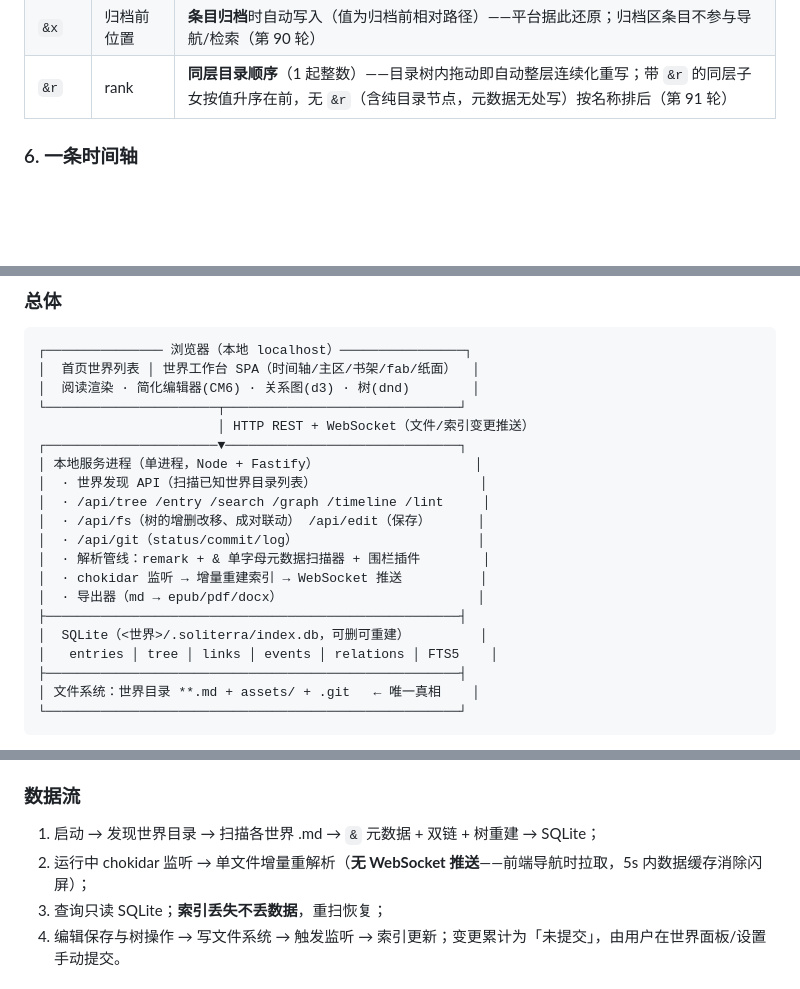
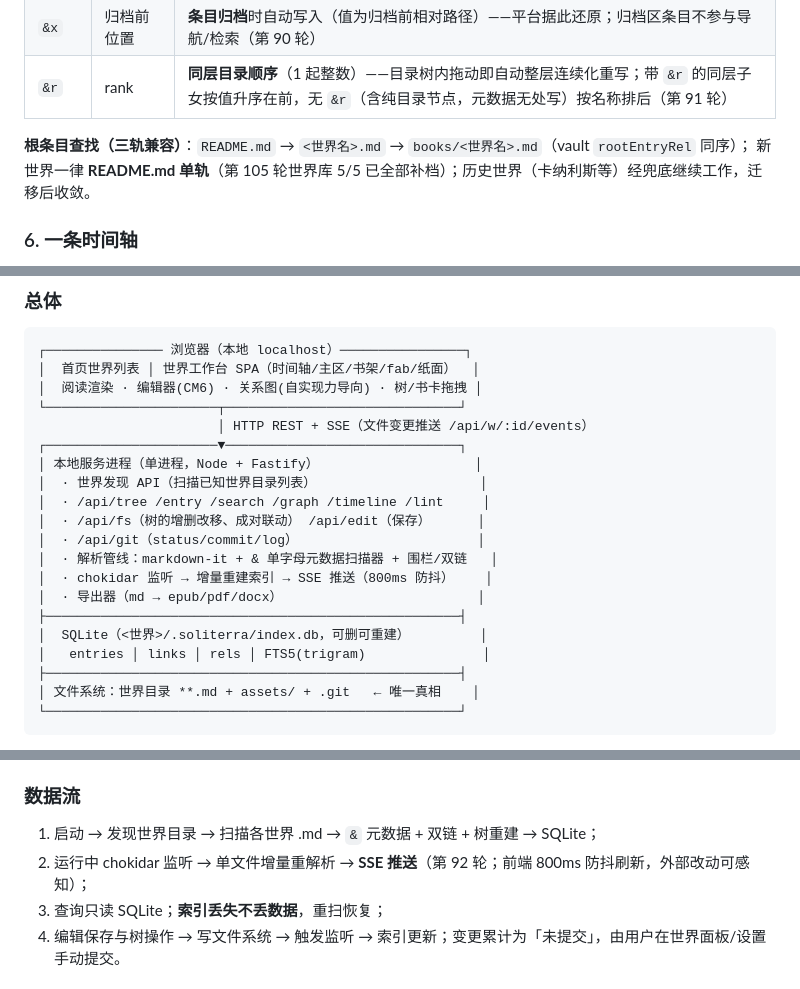
Before and after one commit to zgggy/soliterra, a Markdown page: 平台设计方案.md, 3 parts joined by grey strips. GitHub-like rendering; blank space fills up the shorter version.

````diff
--- a/平台设计方案.md
+++ b/平台设计方案.md
@@ -85,6 +85,9 @@
 | `&m` | media | 封面图路径 |
 | `&x` | 归档前位置 | **条目归档**时自动写入（值为归档前相对路径）——平台据此还原；归档区条目不参与导航/检索（第 90 轮） |
 | `&r` | rank | **同层目录顺序**（1 起整数）——目录树内拖动即自动整层连续化重写；带 `&r` 的同层子女按值升序在前，无 `&r`（含纯目录节点，元数据无处写）按名称排后（第 91 轮） |
+
+**根条目查找（三轨兼容）**：`README.md` → `<世界名>.md` → `books/<世界名>.md`（vault `rootEntryRel` 同序）；
+新世界一律 **README.md 单轨**（第 105 轮世界库 5/5 已全部补档）；历史世界（卡纳利斯等）经兜底继续工作，迁移后收敛。
 
 ### 6. 一条时间轴
 
@@ -278,21 +281,21 @@
 ```
 ┌─────────────── 浏览器（本地 localhost）────────────────┐
 │  首页世界列表 │ 世界工作台 SPA（时间轴/主区/书架/fab/纸面）  │
-│  阅读渲染 · 简化编辑器(CM6) · 关系图(d3) · 树(dnd)        │
+│  阅读渲染 · 编辑器(CM6) · 关系图(自实现力导向) · 树/书卡拖拽 │
 └──────────────────────┬──────────────────────────────┘
-                       │ HTTP REST + WebSocket（文件/索引变更推送）
+                       │ HTTP REST + SSE（文件变更推送 /api/w/:id/events）
 ┌──────────────────────▼──────────────────────────────┐
 │ 本地服务进程（单进程，Node + Fastify）                    │
 │  · 世界发现 API（扫描已知世界目录列表）                     │
 │  · /api/tree /entry /search /graph /timeline /lint     │
 │  · /api/fs（树的增删改移、成对联动） /api/edit（保存）      │
 │  · /api/git（status/commit/log）                       │
-│  · 解析管线：remark + & 单字母元数据扫描器 + 围栏插件        │
-│  · chokidar 监听 → 增量重建索引 → WebSocket 推送          │
+│  · 解析管线：markdown-it + & 单字母元数据扫描器 + 围栏/双链   │
+│  · chokidar 监听 → 增量重建索引 → SSE 推送（800ms 防抖）    │
 │  · 导出器（md → epub/pdf/docx）                         │
 ├─────────────────────────────────────────────────────┤
 │  SQLite（<世界>/.soliterra/index.db，可删可重建）         │
-│   entries │ tree │ links │ events │ relations │ FTS5    │
+│   entries │ links │ rels │ FTS5(trigram)               │
 ├─────────────────────────────────────────────────────┤
 │ 文件系统：世界目录 **.md + assets/ + .git   ← 唯一真相    │
 └─────────────────────────────────────────────────────┘
@@ -316,7 +319,7 @@
 ### 数据流
 
 1. 启动 → 发现世界目录 → 扫描各世界 .md → `&` 元数据 + 双链 + 树重建 → SQLite；
-2. 运行中 chokidar 监听 → 单文件增量重解析（**无 WebSocket 推送**——前端导航时拉取，5s 内数据缓存消除闪屏）；
+2. 运行中 chokidar 监听 → 单文件增量重解析 → **SSE 推送**（第 92 轮；前端 800ms 防抖刷新，外部改动可感知）；
 3. 查询只读 SQLite；**索引丢失不丢数据**，重扫恢复；
 4. 编辑保存与树操作 → 写文件系统 → 触发监听 → 索引更新；变更累计为「未提交」，由用户在世界面板/设置手动提交。
 
````
Also changed, not shown: 功能设计.md (+6 -7 lines).
